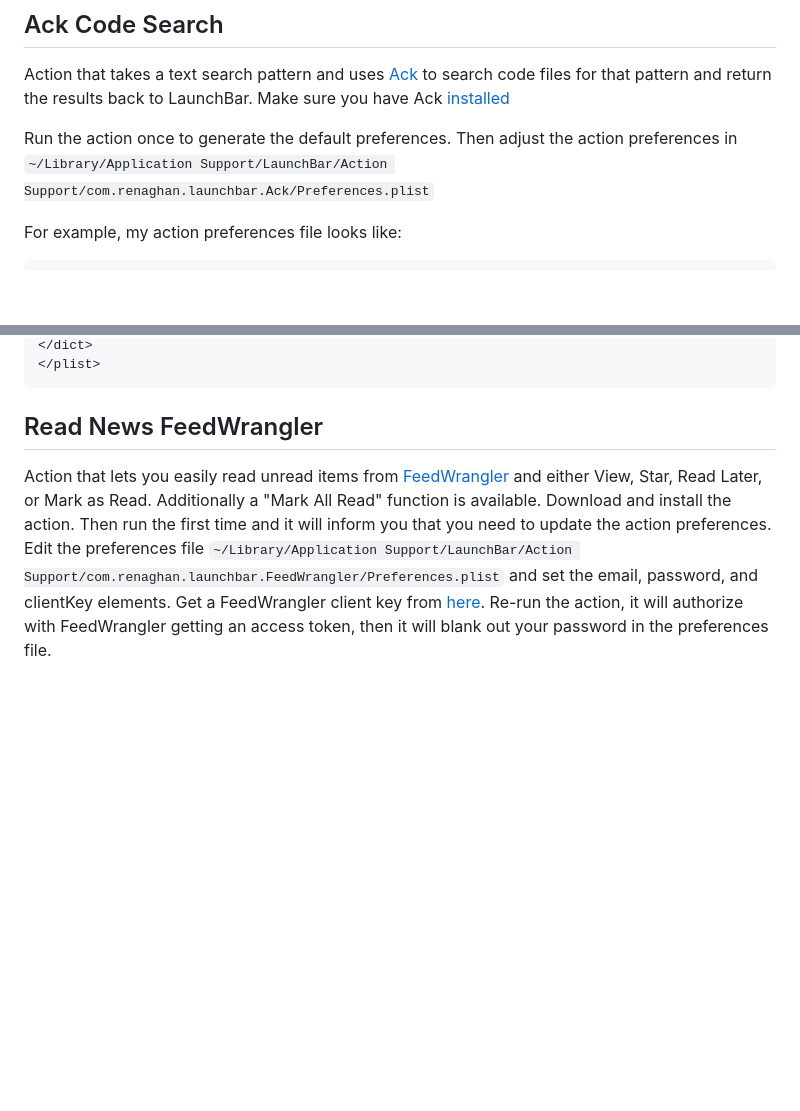
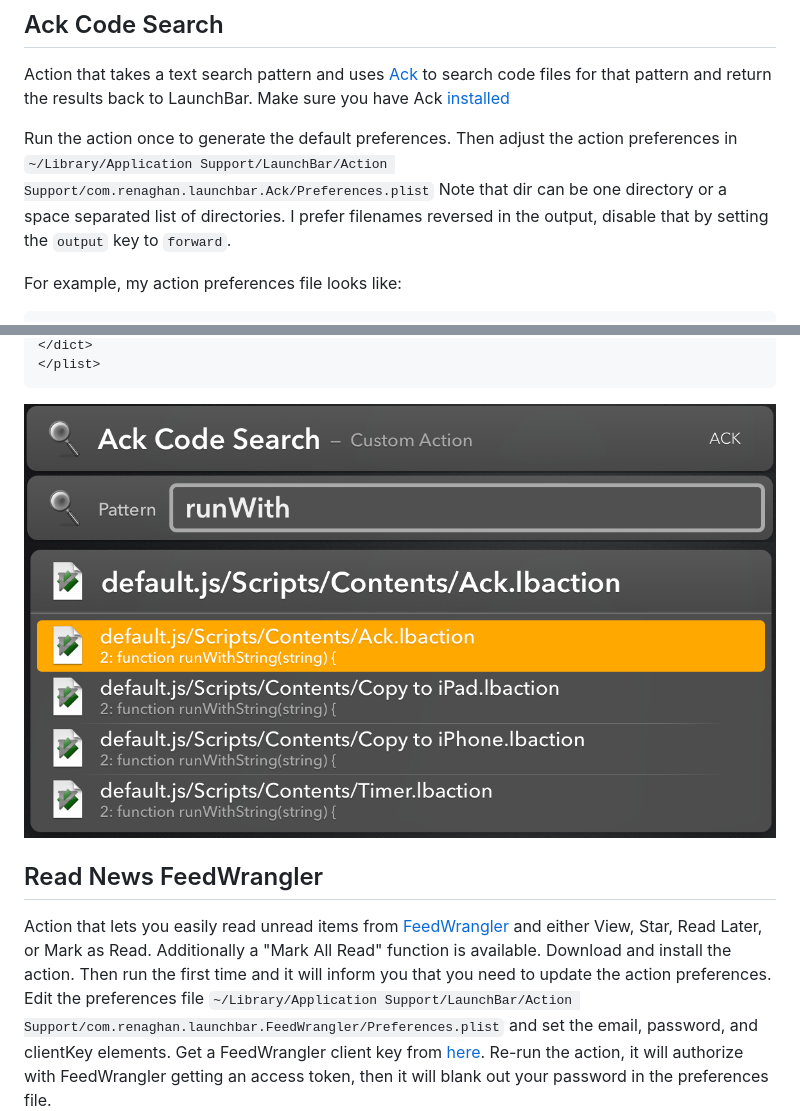
Before and after one commit to prenagha/launchbar, a Markdown page: README.md, 2 parts joined by grey strips. GitHub-like rendering; pictures changed too: img/ack1.png (added), img/ack2.png (added), img/ack3.png (added); blank space fills up the shorter version.

````diff
--- a/README.md
+++ b/README.md
@@ -36,6 +36,8 @@ Action that takes a text search pattern and uses [Ack](http://beyondgrep.com) to
 Make sure you have Ack [installed](http://beyondgrep.com/install/index.html)
 
 Run the action once to generate the default preferences. Then adjust the action preferences in `~/Library/Application Support/LaunchBar/Action Support/com.renaghan.launchbar.Ack/Preferences.plist`
+Note that dir can be one directory or a space separated list of directories.
+I prefer filenames reversed in the output, disable that by setting the `output` key to `forward`.
 
 For example, my action preferences file looks like:
 
@@ -55,6 +59,10 @@ For example, my action preferences file looks like:
 </dict>
 </plist>
 ```
+
+![Ack Action](img/ack1.png)
+![Ack Query](img/ack2.png)
+![Ack Result](img/ack3.png)
 
 ## Read News FeedWrangler
 
````
Also changed, not shown: other parts of README.md (+2 -0 lines), 1 other file.
